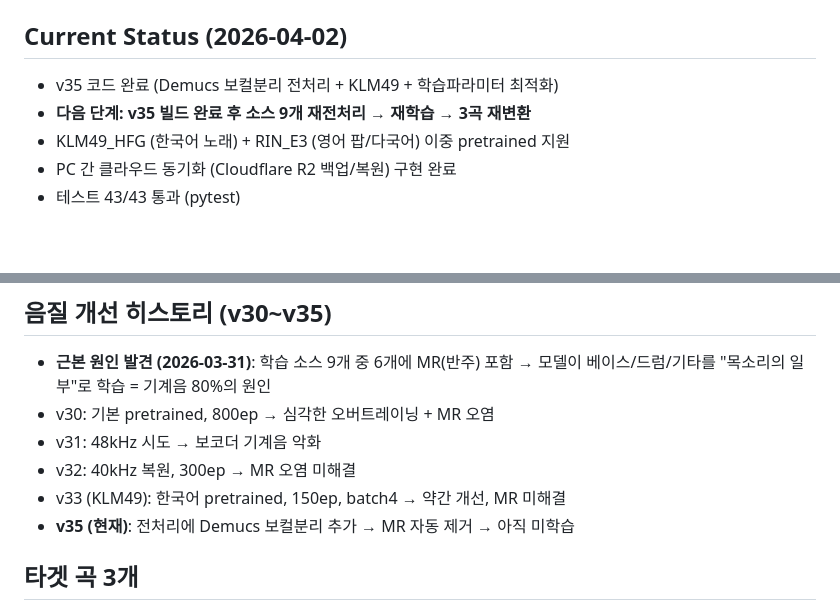
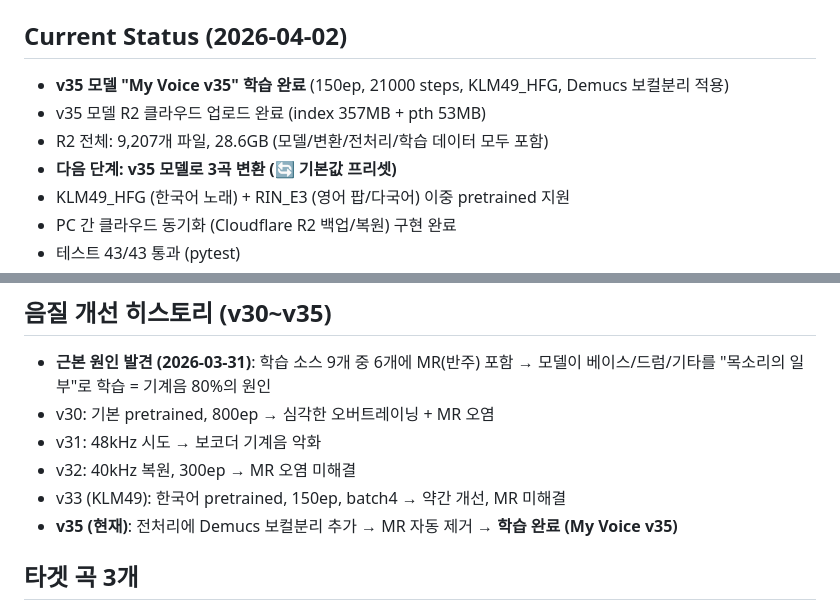
Before and after one commit to sonjeongwons/ai_record_studio, a Markdown page: .claude-memory/MEMORY.md, 2 parts joined by grey strips. Rendered like a GitHub page; blank space fills up the shorter version.

Commit message:
docs: v35 학습 완료 + R2 업로드 상태 반영
- v35 모델 "My Voice v35" 학습 완료 (150ep, 21000 steps, KLM49_HFG)
- R2 클라우드 업로드 완료 (index 357MB + pth 53MB)
- R2 전체: 9,207개 파일, 28.6GB
- 다음 단계: v35 모델로 3곡 변환

다른 PC에서 복원: git pull → setup-claude-memory.bat → 클라우드 복원

Co-Authored-By: Claude Opus 4.6 (1M context) <noreply@anthropic.com>

```diff
--- a/.claude-memory/MEMORY.md
+++ b/.claude-memory/MEMORY.md
@@ -19,8 +19,10 @@
 - `HANDOFF.md` — 전체 아키텍처 결정사항, 비용 분석, 기술 선택 이유
 
 ## Current Status (2026-04-02)
-- v35 코드 완료 (Demucs 보컬분리 전처리 + KLM49 + 학습파라미터 최적화)
-- **다음 단계: v35 빌드 완료 후 소스 9개 재전처리 → 재학습 → 3곡 재변환**
+- **v35 모델 "My Voice v35" 학습 완료** (150ep, 21000 steps, KLM49_HFG, Demucs 보컬분리 적용)
+- v35 모델 R2 클라우드 업로드 완료 (index 357MB + pth 53MB)
+- R2 전체: 9,207개 파일, 28.6GB (모델/변환/전처리/학습 데이터 모두 포함)
+- **다음 단계: v35 모델로 3곡 변환 (🔄 기본값 프리셋)**
 - KLM49_HFG (한국어 노래) + RIN_E3 (영어 팝/다국어) 이중 pretrained 지원
 - PC 간 클라우드 동기화 (Cloudflare R2 백업/복원) 구현 완료
 - 테스트 43/43 통과 (pytest)
@@ -75,7 +77,7 @@
 - v31: 48kHz 시도 → 보코더 기계음 악화
 - v32: 40kHz 복원, 300ep → MR 오염 미해결
 - v33 (KLM49): 한국어 pretrained, 150ep, batch4 → 약간 개선, MR 미해결
-- **v35 (현재)**: 전처리에 Demucs 보컬분리 추가 → MR 자동 제거 → 아직 미학습
+- **v35 (현재)**: 전처리에 Demucs 보컬분리 추가 → MR 자동 제거 → **학습 완료 (My Voice v35)**
 
 ## 타겟 곡 3개
 - "01_Breaking Through (4824 Wave).wav" — 영어, 팝/록, 48kHz/24bit WAV
```
